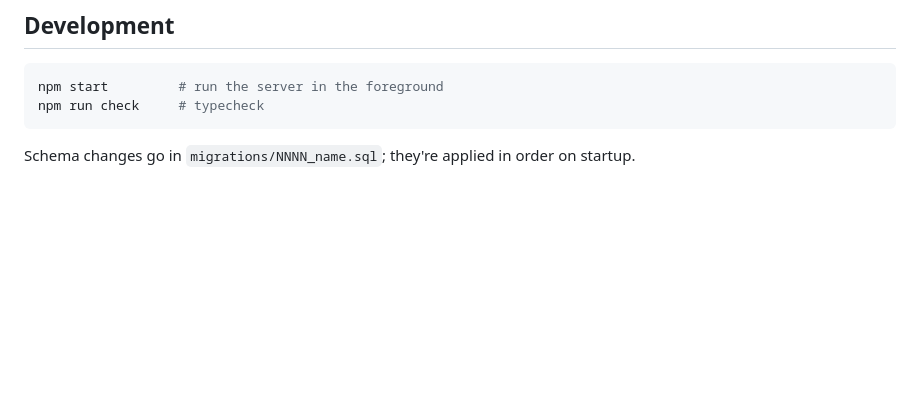
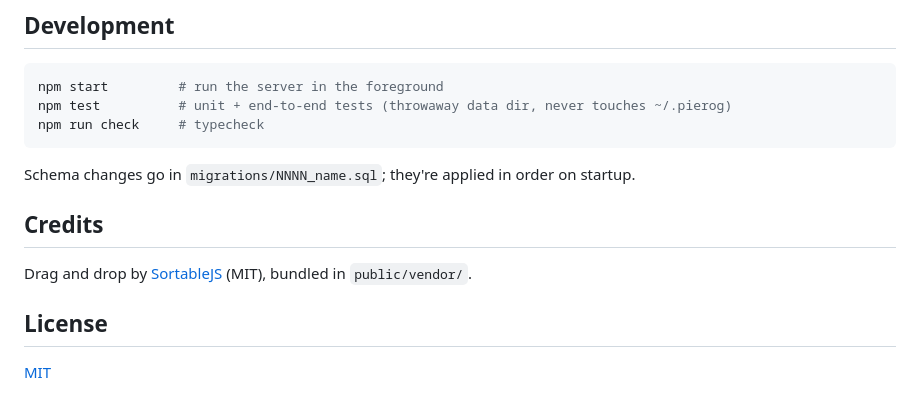
Before and after one commit to djadczak956/pierog, a Markdown page: README.md, the part around one of its changes. Rendered like a GitHub page; blank space fills up the shorter version.

````diff
--- a/README.md
+++ b/README.md
@@ -78,7 +89,16 @@ The server listens on `127.0.0.1` only and has no login. It rejects requests who
 
 ```sh
 npm start         # run the server in the foreground
+npm test          # unit + end-to-end tests (throwaway data dir, never touches ~/.pierog)
 npm run check     # typecheck
 ```
 
 Schema changes go in `migrations/NNNN_name.sql`; they're applied in order on startup.
+
+## Credits
+
+Drag and drop by [SortableJS](https://github.com/SortableJS/Sortable) (MIT), bundled in `public/vendor/`.
+
+## License
+
+[MIT](LICENSE)
````
Also changed, not shown: other parts of README.md (+11 -0 lines), docs/board.png (added), docs/stats.png (added), 8 other files.
